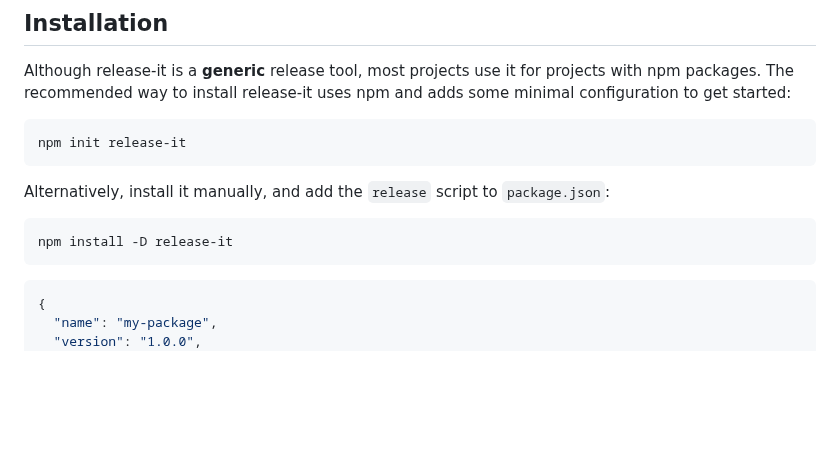
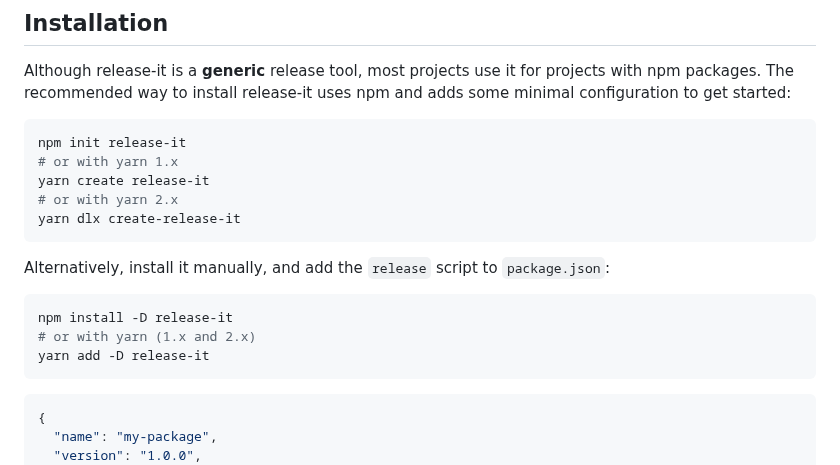
Before and after one commit to release-it/release-it, a Markdown page: README.md, the part around the change. GitHub-like rendering; blank space fills up the shorter version.

Commit message:
Add yarn installation methods

````diff
--- a/README.md
+++ b/README.md
@@ -40,12 +40,18 @@ way to install release-it uses npm and adds some minimal configuration to get st
 
 ```bash
 npm init release-it
+# or with yarn 1.x
+yarn create release-it
+# or with yarn 2.x
+yarn dlx create-release-it
 ```
 
 Alternatively, install it manually, and add the `release` script to `package.json`:
 
 ```bash
 npm install -D release-it
+# or with yarn (1.x and 2.x)
+yarn add -D release-it
 ```
 
 ```json
````
